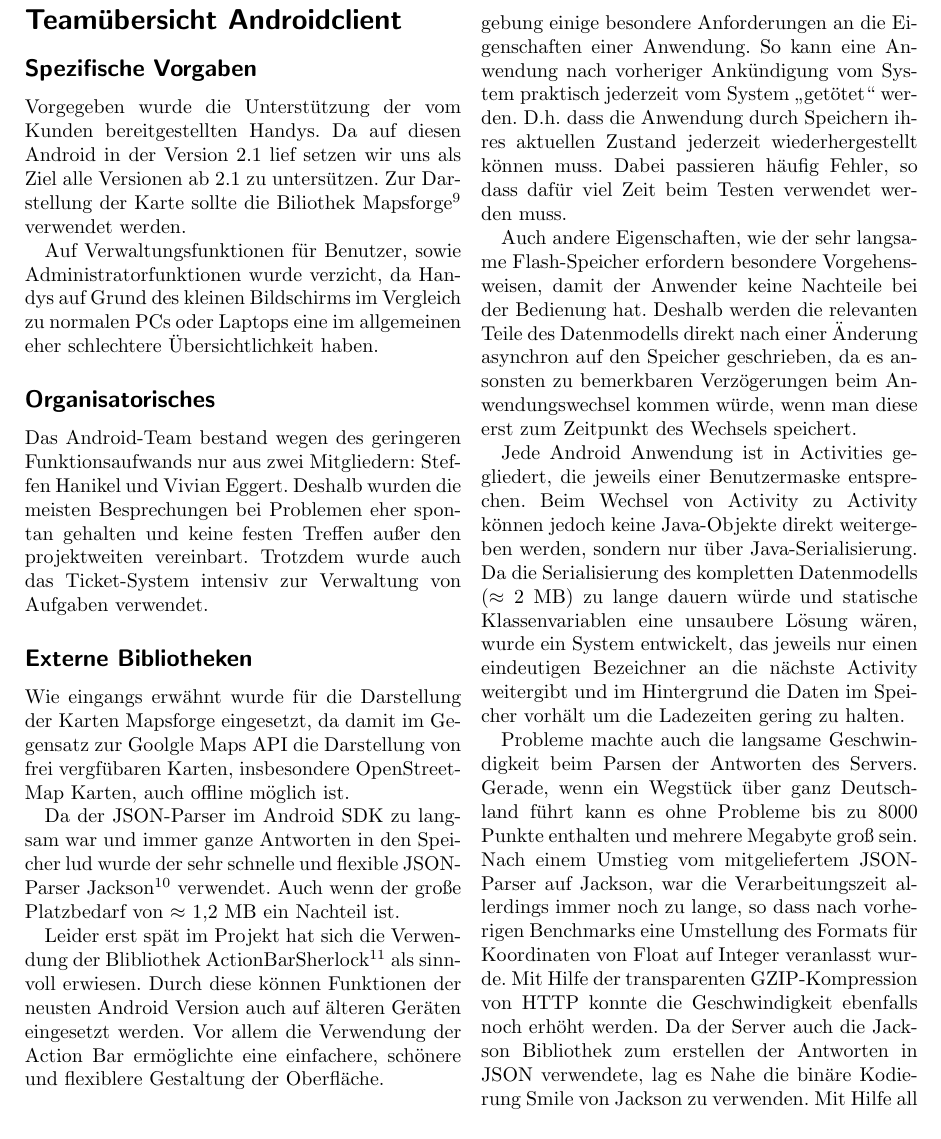
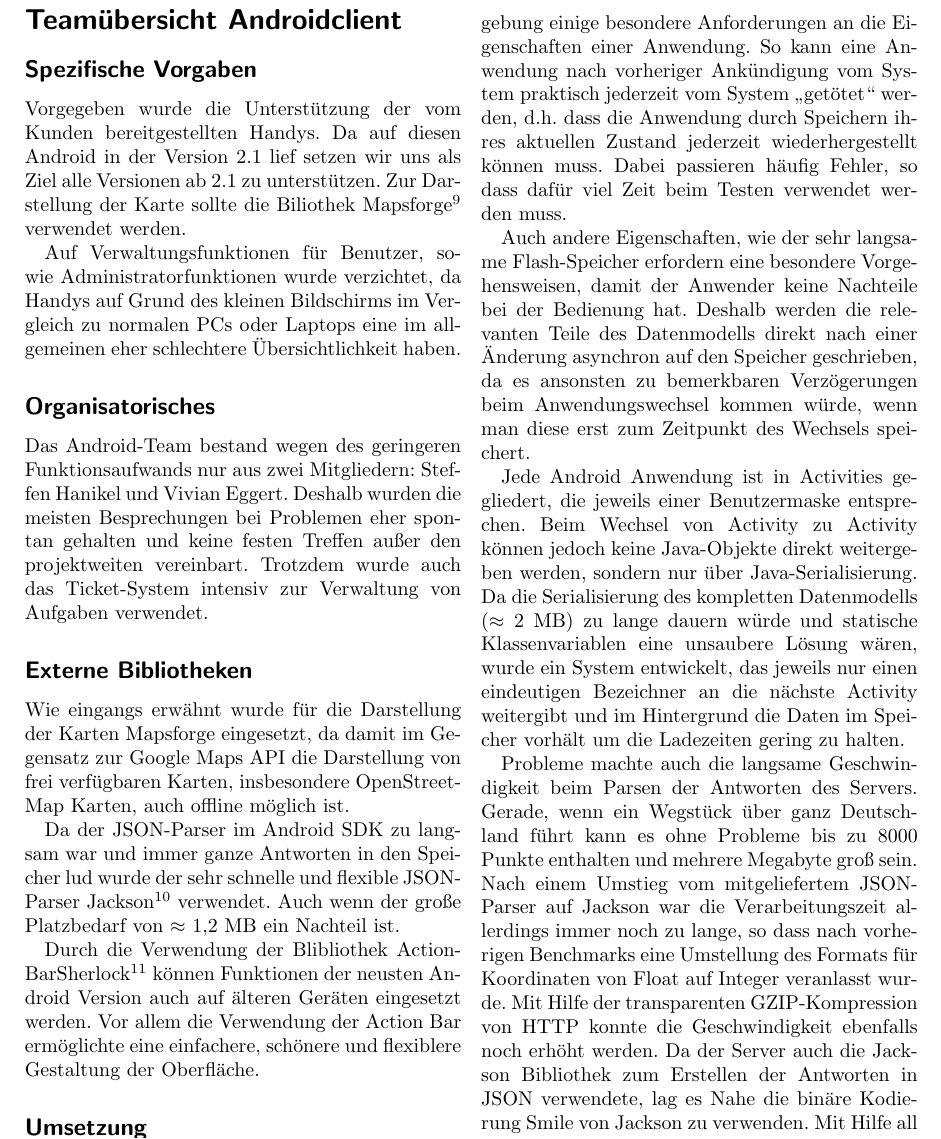
Before and after one commit to ToureNPlaner/tourenplaner-doc, a LaTeX document (Projektbericht/Vorlage_Projektbericht.tex, which reads Projektbericht/android.tex): part of page 6 of 7, cut so that both start at the same text. Compiled offline with pdfLaTeX.

Commit message:
Kleine Fehler behoben, Projekt/Android Teil

```diff
--- a/Projektbericht/android.tex
+++ b/Projektbericht/android.tex
@@ -1,23 +1,23 @@
 \subsection*{Spezifische Vorgaben}
-Vorgegeben wurde die Unterstützung der vom Kunden bereitgestellten Handys. Da auf diesen Android in der Version 2.1 lief setzen wir uns als Ziel alle Versionen ab 2.1 zu untersützen. Zur Darstellung der Karte sollte die Biliothek Mapsforge\footnote{\url{http://code.google.com/p/mapsforge/}} verwendet werden.
+Vorgegeben wurde die Unterstützung der vom Kunden bereitgestellten Handys. Da auf diesen Android in der Version 2.1 lief setzen wir uns als Ziel alle Versionen ab 2.1 zu unterstützen. Zur Darstellung der Karte sollte die Biliothek Mapsforge\footnote{\url{http://code.google.com/p/mapsforge/}} verwendet werden.
 
-Auf Verwaltungsfunktionen für Benutzer, sowie Administratorfunktionen wurde verzicht, da Handys auf Grund des kleinen Bildschirms im Vergleich zu normalen PCs oder Laptops eine im allgemeinen eher schlechtere Übersichtlichkeit haben.
+Auf Verwaltungsfunktionen für Benutzer, sowie Administratorfunktionen wurde verzichtet, da Handys auf Grund des kleinen Bildschirms im Vergleich zu normalen PCs oder Laptops eine im allgemeinen eher schlechtere Übersichtlichkeit haben.
 
 \subsection*{Organisatorisches}
 Das Android-Team bestand wegen des geringeren Funktionsaufwands nur aus zwei Mitgliedern: Steffen Hanikel und Vivian Eggert. Deshalb wurden die meisten Besprechungen bei Problemen eher spontan gehalten und keine festen Treffen außer den projektweiten vereinbart. Trotzdem wurde auch das Ticket-System intensiv zur Verwaltung von Aufgaben verwendet.
 
 \subsection*{Externe Bibliotheken}
-Wie eingangs erwähnt wurde für die Darstellung der Karten Mapsforge eingesetzt, da damit im Gegensatz zur Goolgle Maps API die Darstellung von frei vergfübaren Karten, insbesondere OpenStreetMap Karten, auch offline möglich ist.
+Wie eingangs erwähnt wurde für die Darstellung der Karten Mapsforge eingesetzt, da damit im Gegensatz zur Google Maps API die Darstellung von frei verfügbaren Karten, insbesondere OpenStreetMap Karten, auch offline möglich ist.
 
 Da der JSON-Parser im Android SDK zu langsam war und immer ganze Antworten in den Speicher lud wurde der sehr schnelle und flexible JSON-Parser Jackson\footnote{\url{http://wiki.fasterxml.com/JacksonHome}} verwendet. Auch wenn der große Platzbedarf von $\approx$~1,2~MB ein Nachteil ist.
 
-Leider erst spät im Projekt hat sich die Verwendung der Blibliothek ActionBarSherlock\footnote{\url{http://actionbarsherlock.com/}} als sinnvoll erwiesen. Durch diese können Funktionen der neusten Android Version auch auf älteren Geräten eingesetzt werden. Vor allem die Verwendung der Action Bar ermöglichte eine einfachere, schönere und flexiblere Gestaltung der Oberfläche.
+Durch die Verwendung der Blibliothek ActionBarSherlock\footnote{\url{http://actionbarsherlock.com/}} können Funktionen der neusten Android Version auch auf älteren Geräten eingesetzt werden. Vor allem die Verwendung der Action Bar ermöglichte eine einfachere, schönere und flexiblere Gestaltung der Oberfläche.
 
 \subsection*{Umsetzung}
-Die Android Platform und die mobile Umgebung stellen im Vergleich zu einer normalen Systemumgebung einige besondere Anforderungen an die Eigenschaften einer Anwendung. So kann eine Anwendung nach vorheriger Ankündigung vom System praktisch jederzeit vom System „getötet“ werden. D.h. dass die Anwendung durch Speichern ihres aktuellen Zustand jederzeit wiederhergestellt können muss. Dabei passieren häufig Fehler, so dass dafür viel Zeit beim Testen verwendet werden muss.
+Die Android Platform und die mobile Umgebung stellen im Vergleich zu einer normalen Systemumgebung einige besondere Anforderungen an die Eigenschaften einer Anwendung. So kann eine Anwendung nach vorheriger Ankündigung vom System praktisch jederzeit vom System „getötet“ werden, d.h. dass die Anwendung durch Speichern ihres aktuellen Zustand jederzeit wiederhergestellt können muss. Dabei passieren häufig Fehler, so dass dafür viel Zeit beim Testen verwendet werden muss.
 
-Auch andere Eigenschaften, wie der sehr langsame Flash-Speicher erfordern besondere Vorgehensweisen, damit der Anwender keine Nachteile bei der Bedienung hat. Deshalb werden die relevanten Teile des Datenmodells direkt nach einer Änderung asynchron auf den Speicher geschrieben, da es ansonsten zu bemerkbaren Verzögerungen beim Anwendungswechsel kommen würde, wenn man diese erst zum Zeitpunkt des Wechsels speichert.
+Auch andere Eigenschaften, wie der sehr langsame Flash-Speicher erfordern eine besondere Vorgehensweisen, damit der Anwender keine Nachteile bei der Bedienung hat. Deshalb werden die relevanten Teile des Datenmodells direkt nach einer Änderung asynchron auf den Speicher geschrieben, da es ansonsten zu bemerkbaren Verzögerungen beim Anwendungswechsel kommen würde, wenn man diese erst zum Zeitpunkt des Wechsels speichert.
 
 Jede Android Anwendung ist in Activities gegliedert, die jeweils einer Benutzermaske entsprechen. Beim Wechsel von Activity zu Activity können jedoch keine Java-Objekte direkt weitergeben werden, sondern nur über Java-Serialisierung. Da die Serialisierung des kompletten Datenmodells ($\approx$~2~MB) zu lange dauern würde und statische Klassenvariablen eine unsaubere Lösung wären, wurde ein System entwickelt, das jeweils nur einen eindeutigen Bezeichner an die nächste Activity weitergibt und im Hintergrund die Daten im Speicher vorhält um die Ladezeiten gering zu halten.
 
-Probleme machte auch die langsame Geschwindigkeit beim Parsen der Antworten des Servers. Gerade, wenn ein Wegstück über ganz Deutschland führt kann es ohne Probleme bis zu 8000 Punkte enthalten und mehrere Megabyte groß sein. Nach einem Umstieg vom mitgeliefertem JSON-Parser auf Jackson, war die Verarbeitungszeit allerdings immer noch zu lange, so dass nach vorherigen Benchmarks eine Umstellung des Formats für Koordinaten von Float auf Integer veranlasst wurde. Mit Hilfe der transparenten GZIP-Kompression von HTTP konnte die Geschwindigkeit ebenfalls noch erhöht werden. Da der Server auch die Jackson Bibliothek zum erstellen der Antworten in JSON verwendete, lag es Nahe die binäre Kodierung Smile von Jackson zu verwenden. Mit Hilfe all dieser Optimierungen konnte schließlich eine Geschwindigkeit erreicht werden, die eine interaktive Verwendung für z.B. Drag und Drop von Markierungen auf der Karte ermöglicht.
+Probleme machte auch die langsame Geschwindigkeit beim Parsen der Antworten des Servers. Gerade, wenn ein Wegstück über ganz Deutschland führt kann es ohne Probleme bis zu 8000 Punkte enthalten und mehrere Megabyte groß sein. Nach einem Umstieg vom mitgeliefertem JSON-Parser auf Jackson war die Verarbeitungszeit allerdings immer noch zu lange, so dass nach vorherigen Benchmarks eine Umstellung des Formats für Koordinaten von Float auf Integer veranlasst wurde. Mit Hilfe der transparenten GZIP-Kompression von HTTP konnte die Geschwindigkeit ebenfalls noch erhöht werden. Da der Server auch die Jackson Bibliothek zum Erstellen der Antworten in JSON verwendete, lag es Nahe die binäre Kodierung Smile von Jackson zu verwenden. Mit Hilfe all dieser Optimierungen konnte schließlich eine Geschwindigkeit erreicht werden, die eine interaktive Verwendung für z.B. Drag und Drop von Markierungen auf der Karte ermöglicht.
```
Also changed, not shown: Projektbericht/projekt.tex (+1 -1 lines).
